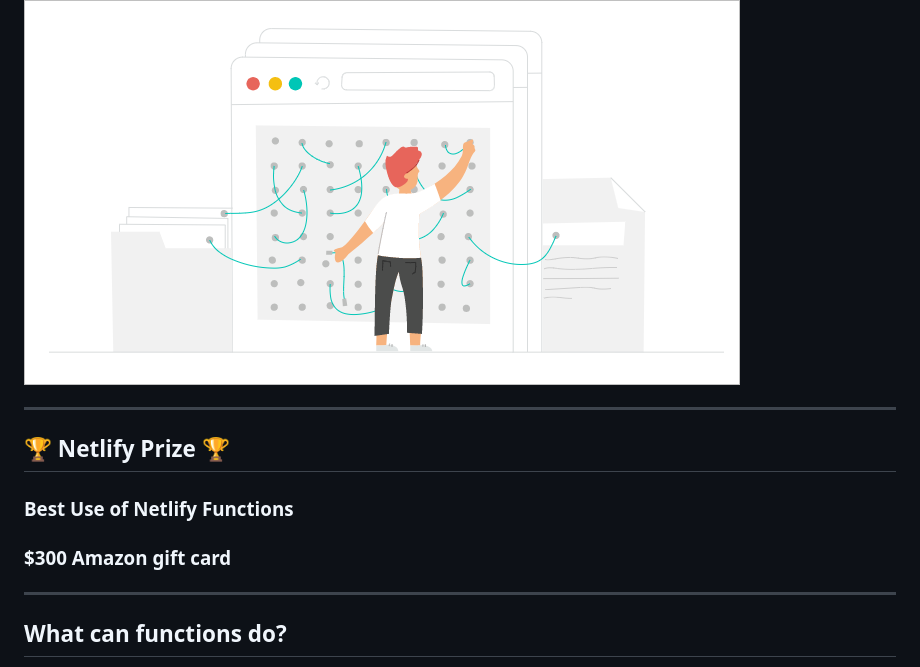
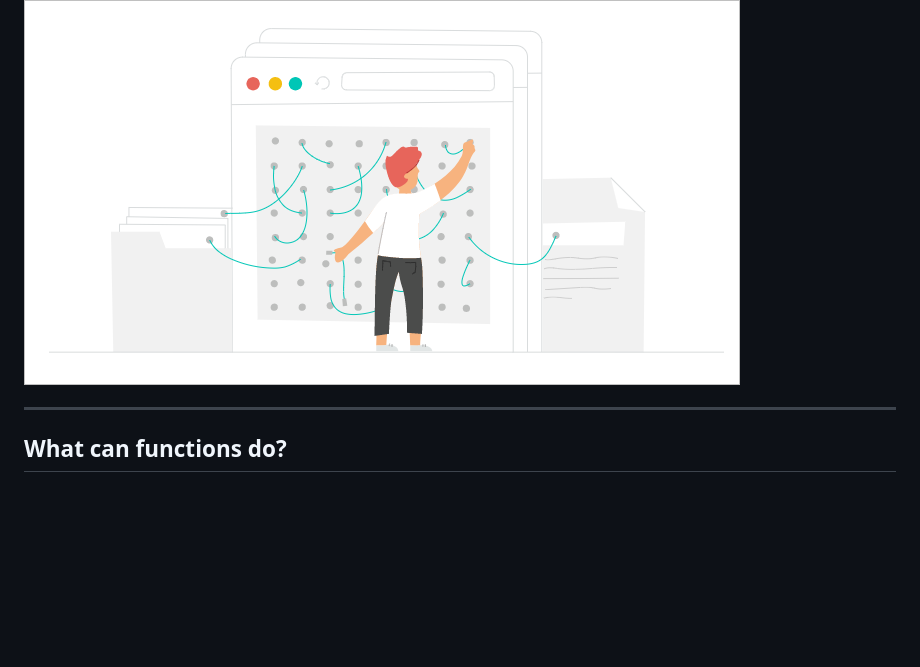
Before and after one commit to verythorough/jamhack-2018, a Markdown page: slides.md, the part around the change printed below. Rendered like a GitHub page; blank space fills up the shorter version.

```diff
--- a/slides.md
+++ b/slides.md
@@ -67,13 +146,6 @@
 ## [Lambda functions](https://www.netlify.com/docs/functions)
 
 ![](/img/functions.png)
-
----
-
-## 🏆 Netlify Prize 🏆
-
-### Best Use of Netlify Functions
-### $300 Amazon gift card
 
 ---
 
```
Also changed, not shown: other parts of slides.md (+149 -43 lines), img/adn.png (added), img/dougiejam.png (added), 1 other file.
